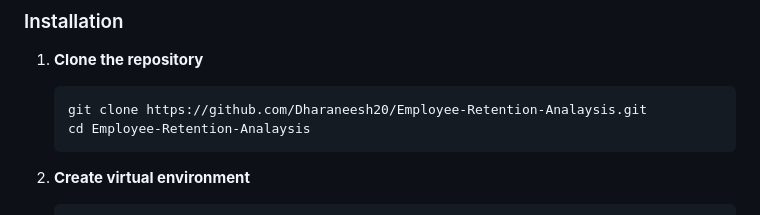
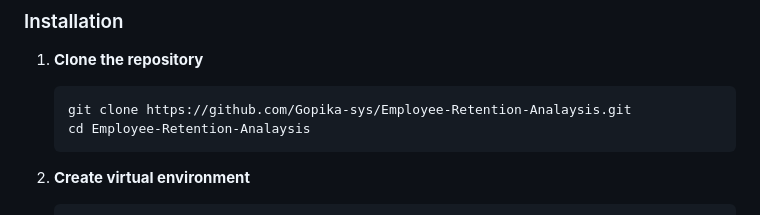
Before and after one commit to Gopika-sys/Employee-Retention-Analysis, a Markdown page: README.md, the part around the change. Drawn GitHub-style.

Commit message:
Update repository URL in installation instructions

````diff
--- a/README.md
+++ b/README.md
@@ -65,7 +65,7 @@ A comprehensive Machine Learning web application that predicts employee retentio
 
 1. **Clone the repository**
    ```bash
-   git clone https://github.com/Dharaneesh20/Employee-Retention-Analaysis.git
+   git clone https://github.com/Gopika-sys/Employee-Retention-Analaysis.git
    cd Employee-Retention-Analaysis
    ```
 
````
